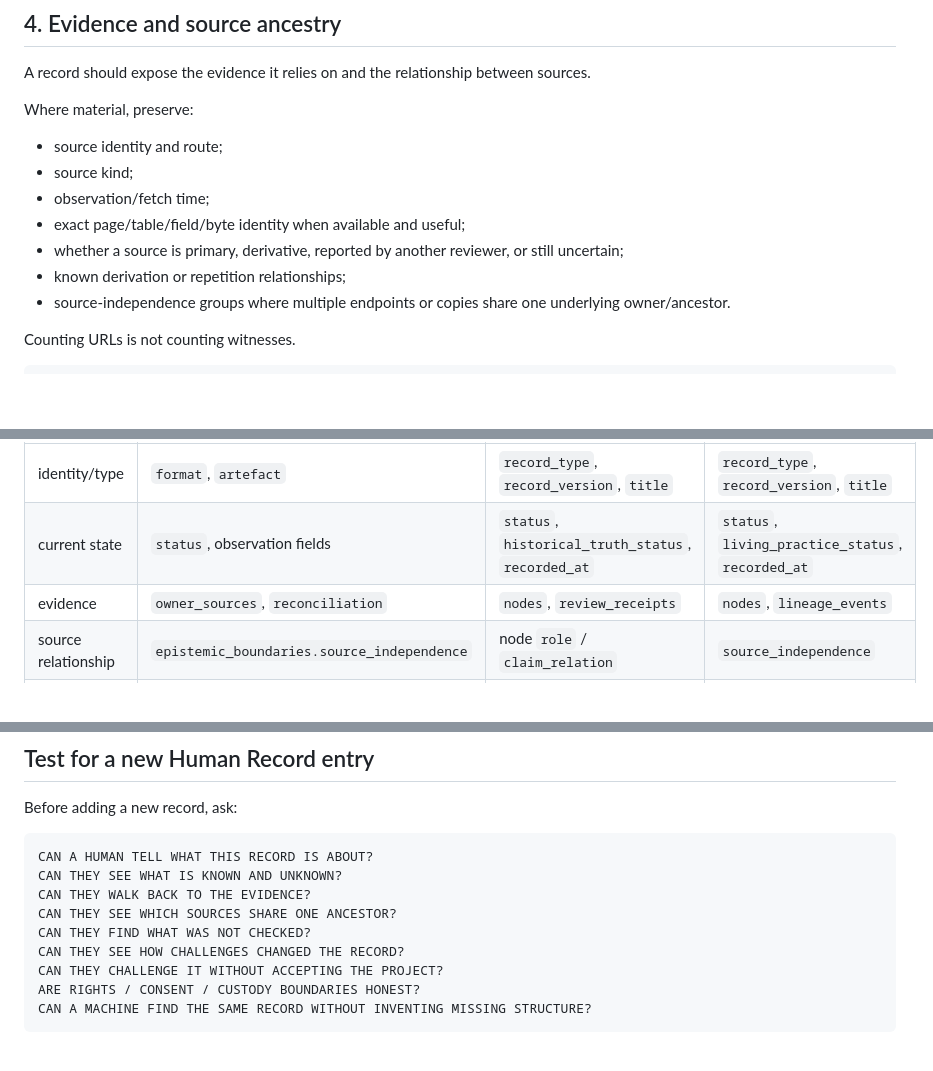
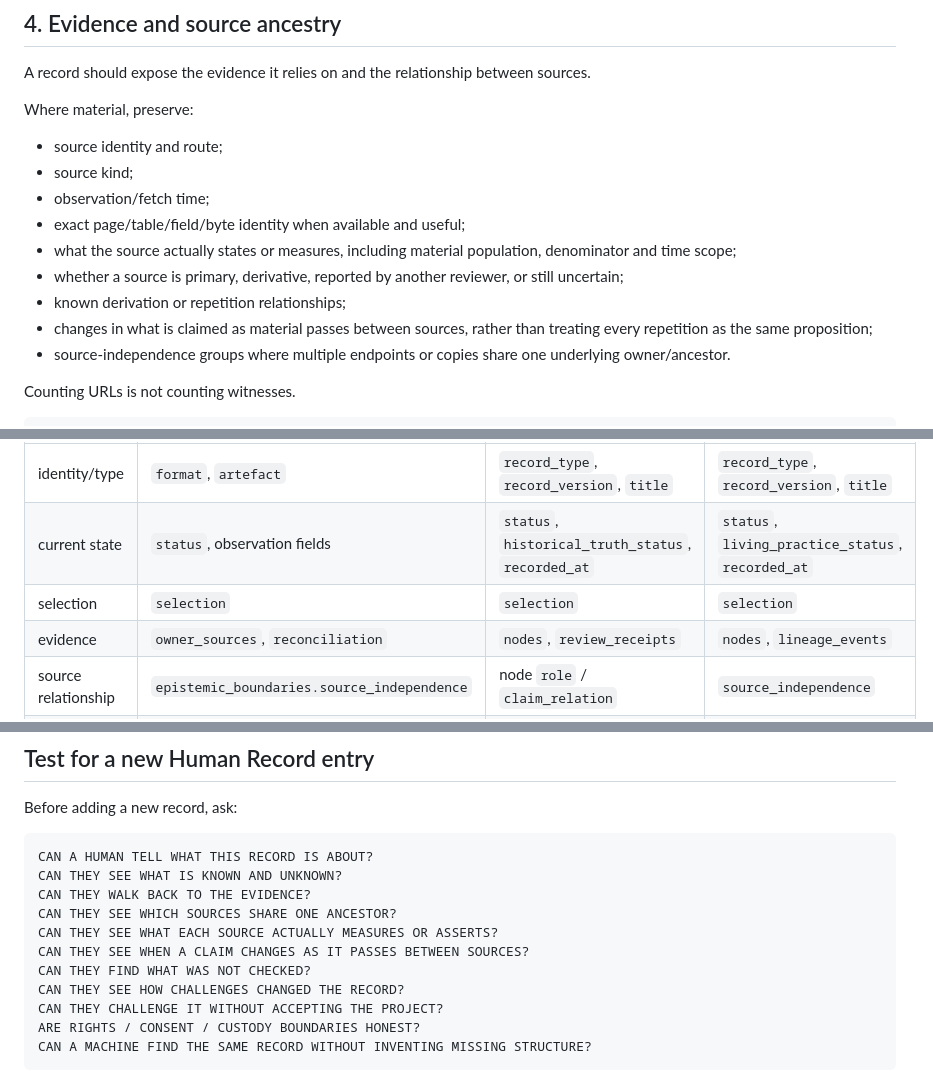
Before and after one commit to markgoodbody-bit/human-record, a Markdown page: RECORD_CONTRACT.md, 3 parts joined by grey strips. Rendered like a GitHub page; blank space fills up the shorter version.

Commit message:
Preserve source scope and proposition changes in record contract

```diff
--- a/RECORD_CONTRACT.md
+++ b/RECORD_CONTRACT.md
@@ -63,8 +63,10 @@ Where material, preserve:
 - source kind;
 - observation/fetch time;
 - exact page/table/field/byte identity when available and useful;
+- what the source actually states or measures, including material population, denominator and time scope;
 - whether a source is primary, derivative, reported by another reviewer, or still uncertain;
 - known derivation or repetition relationships;
+- changes in what is claimed as material passes between sources, rather than treating every repetition as the same proposition;
 - source-independence groups where multiple endpoints or copies share one underlying owner/ancestor.
 
 Counting URLs is not counting witnesses.
@@ -195,6 +197,7 @@ The three existing machine records do not use identical field names. That is acc
 | --- | --- | --- | --- |
 | identity/type | `format`, `artefact` | `record_type`, `record_version`, `title` | `record_type`, `record_version`, `title` |
 | current state | `status`, observation fields | `status`, `historical_truth_status`, `recorded_at` | `status`, `living_practice_status`, `recorded_at` |
+| selection | `selection` | `selection` | `selection` |
 | evidence | `owner_sources`, `reconciliation` | `nodes`, `review_receipts` | `nodes`, `lineage_events` |
 | source relationship | `epistemic_boundaries.source_independence` | node `role` / `claim_relation` | `source_independence` |
 | findings | reconciliation + bounded prose | `current_findings` | `current_findings` |
@@ -214,6 +217,8 @@ CAN A HUMAN TELL WHAT THIS RECORD IS ABOUT?
 CAN THEY SEE WHAT IS KNOWN AND UNKNOWN?
 CAN THEY WALK BACK TO THE EVIDENCE?
 CAN THEY SEE WHICH SOURCES SHARE ONE ANCESTOR?
+CAN THEY SEE WHAT EACH SOURCE ACTUALLY MEASURES OR ASSERTS?
+CAN THEY SEE WHEN A CLAIM CHANGES AS IT PASSES BETWEEN SOURCES?
 CAN THEY FIND WHAT WAS NOT CHECKED?
 CAN THEY SEE HOW CHALLENGES CHANGED THE RECORD?
 CAN THEY CHALLENGE IT WITHOUT ACCEPTING THE PROJECT?
```
